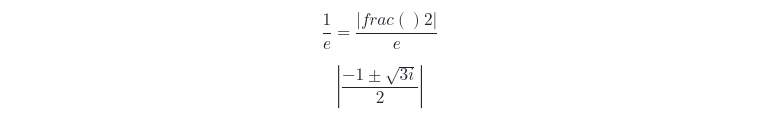
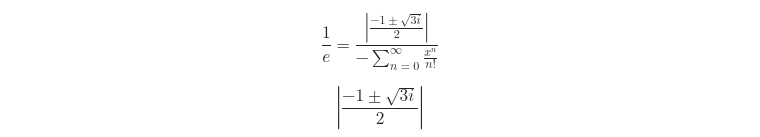
Before and after one commit to JaewooJoung/SFI, a Markdown page: SFI test1.md, the part around the change. GitHub-like rendering.

```diff
--- a/SFI test1.md
+++ b/SFI test1.md
@@ -1,4 +1,4 @@
-$$ \frac{1}{e}= \frac{|frac{()}{2}|}{e}$$
+$$ \frac{1}{e}= \frac{|\frac{-1\pm\sqrt{3i}}{2}|}{-\displaystyle\sum_{n=0}^{\infty} \frac{x^n}{n!}}$$
 
 $$|\frac{-1\pm\sqrt{3i}}{2}|$$
 
```
